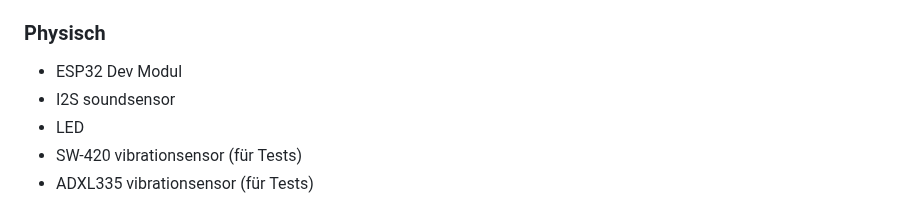
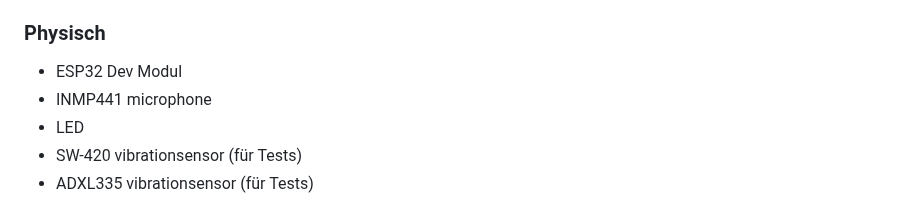
Before and after one commit to yiyunlinch/zahnihero, a Markdown page: README.md, the part around one of its changes. GitHub-like rendering.

Commit message:
Update README.md
visual reference

```diff
--- a/README.md
+++ b/README.md
@@ -118,7 +121,7 @@ During the process of uploading toothbrush data to Supabase and displaying it on
 
 ### Physisch
 - ESP32 Dev Modul
-- I2S soundsensor
+- INMP441 microphone
 - LED
 - SW-420 vibrationsensor (für Tests)
 - ADXL335 vibrationsensor (für Tests)
```
Also changed, not shown: other parts of README.md (+3 -0 lines).
